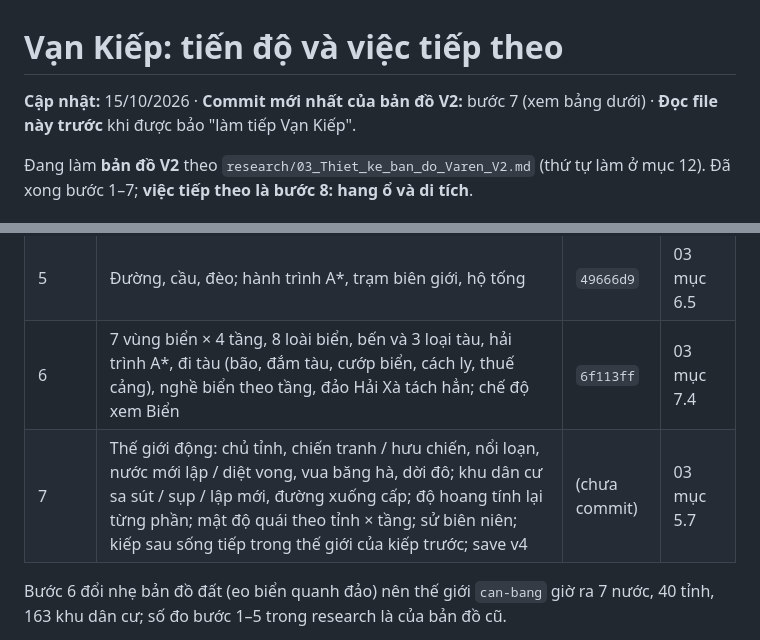
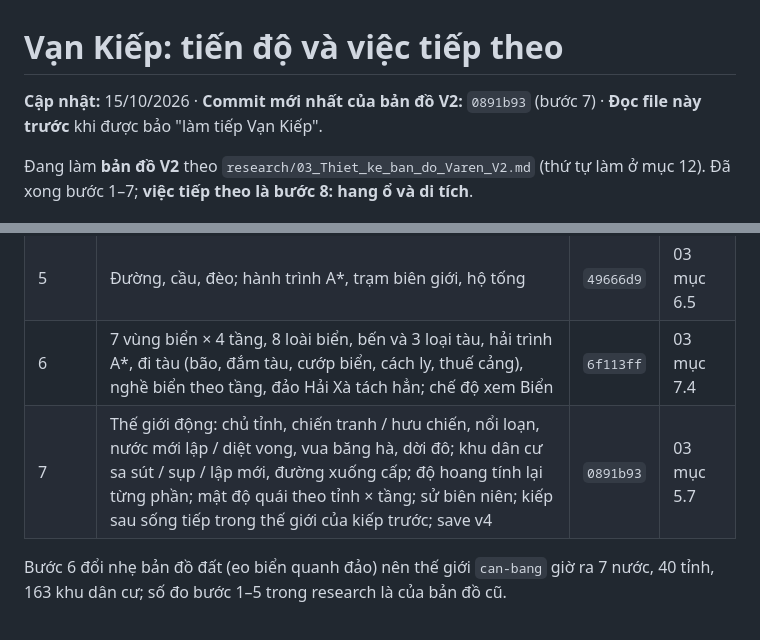
Before and after one commit to zaswer14/rpg, a Markdown page: LifeSim_RPG/TIEN_DO.md, 2 parts joined by grey strips. Drawn GitHub-style.

Commit message:
TIEN_DO: ghi hash commit bước 7
Co-Authored-By: Claude Opus 5.5 <noreply@anthropic.com>

```diff
--- a/LifeSim_RPG/TIEN_DO.md
+++ b/LifeSim_RPG/TIEN_DO.md
@@ -1,6 +1,6 @@
 # Vạn Kiếp: tiến độ và việc tiếp theo
 
-**Cập nhật:** 15/10/2026 · **Commit mới nhất của bản đồ V2:** bước 7 (xem bảng dưới) · **Đọc file này trước** khi được bảo "làm tiếp Vạn Kiếp".
+**Cập nhật:** 15/10/2026 · **Commit mới nhất của bản đồ V2:** `0891b93` (bước 7) · **Đọc file này trước** khi được bảo "làm tiếp Vạn Kiếp".
 
 Đang làm **bản đồ V2** theo `research/03_Thiet_ke_ban_do_Varen_V2.md` (thứ tự làm ở mục 12). Đã xong bước 1–7; **việc tiếp theo là bước 8: hang ổ và di tích**.
 
@@ -15,7 +15,7 @@
 | 4 | Công trình → nghề, sức khỏe, học; thuế, thái độ chủng tộc; 21/22 luật | `470d291` | 03 mục 5.6 |
 | 5 | Đường, cầu, đèo; hành trình A*, trạm biên giới, hộ tống | `49666d9` | 03 mục 6.5 |
 | 6 | 7 vùng biển × 4 tầng, 8 loài biển, bến và 3 loại tàu, hải trình A*, đi tàu (bão, đắm tàu, cướp biển, cách ly, thuế cảng), nghề biển theo tầng, đảo Hải Xà tách hẳn; chế độ xem Biển | `6f113ff` | 03 mục 7.4 |
-| 7 | Thế giới động: chủ tỉnh, chiến tranh / hưu chiến, nổi loạn, nước mới lập / diệt vong, vua băng hà, dời đô; khu dân cư sa sút / sụp / lập mới, đường xuống cấp; độ hoang tính lại từng phần; mật độ quái theo tỉnh × tầng; sử biên niên; kiếp sau sống tiếp trong thế giới của kiếp trước; save v4 | (chưa commit) | 03 mục 5.7 |
+| 7 | Thế giới động: chủ tỉnh, chiến tranh / hưu chiến, nổi loạn, nước mới lập / diệt vong, vua băng hà, dời đô; khu dân cư sa sút / sụp / lập mới, đường xuống cấp; độ hoang tính lại từng phần; mật độ quái theo tỉnh × tầng; sử biên niên; kiếp sau sống tiếp trong thế giới của kiếp trước; save v4 | `0891b93` | 03 mục 5.7 |
 
 Bước 6 đổi nhẹ bản đồ đất (eo biển quanh đảo) nên thế giới `can-bang` giờ ra 7 nước, 40 tỉnh, 163 khu dân cư; số đo bước 1–5 trong research là của bản đồ cũ.
 
```
